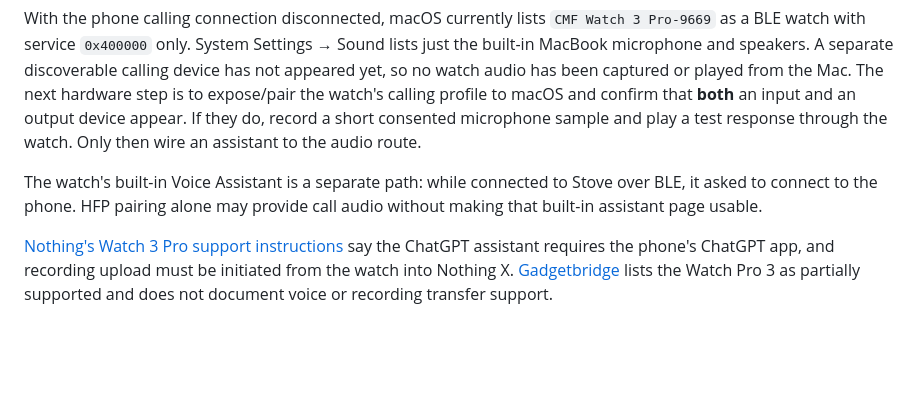
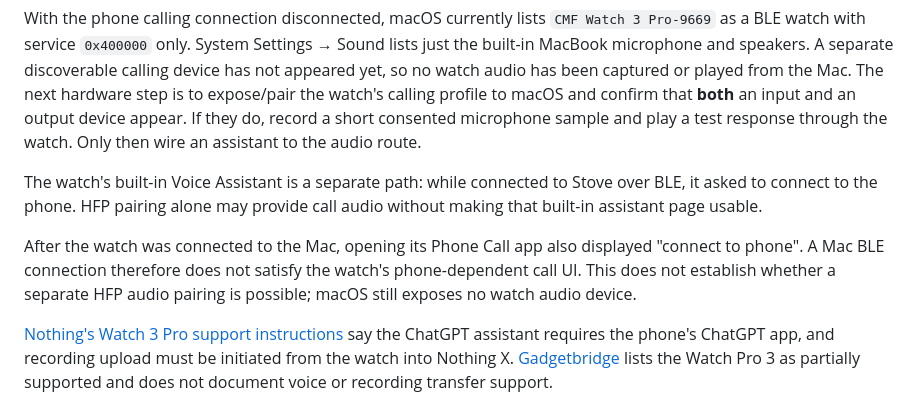
Before and after one commit to yaswanth-142004/stove, a Markdown page: docs/voice-and-recordings.md, the part around the change. Rendered like a GitHub page; blank space fills up the shorter version.

Commit message:
Record phone dependency of watch call screen

```diff
--- a/docs/voice-and-recordings.md
+++ b/docs/voice-and-recordings.md
@@ -19,6 +19,8 @@ With the phone calling connection disconnected, macOS currently lists `CMF Watch
 
 The watch's built-in Voice Assistant is a separate path: while connected to Stove over BLE, it asked to connect to the phone. HFP pairing alone may provide call audio without making that built-in assistant page usable.
 
+After the watch was connected to the Mac, opening its Phone Call app also displayed "connect to phone". A Mac BLE connection therefore does not satisfy the watch's phone-dependent call UI. This does not establish whether a separate HFP audio pairing is possible; macOS still exposes no watch audio device.
+
 [Nothing's Watch 3 Pro support instructions](https://support.nothing.tech/hc/en-us/categories/31667489672209) say the ChatGPT assistant requires the phone's ChatGPT app, and recording upload must be initiated from the watch into Nothing X. [Gadgetbridge](https://freeyourgadget.codeberg.page/gadgetbridge_org/gadgets/wearables/nothing/) lists the Watch Pro 3 as partially supported and does not document voice or recording transfer support.
 
 ## Recording-transfer experiment
```
